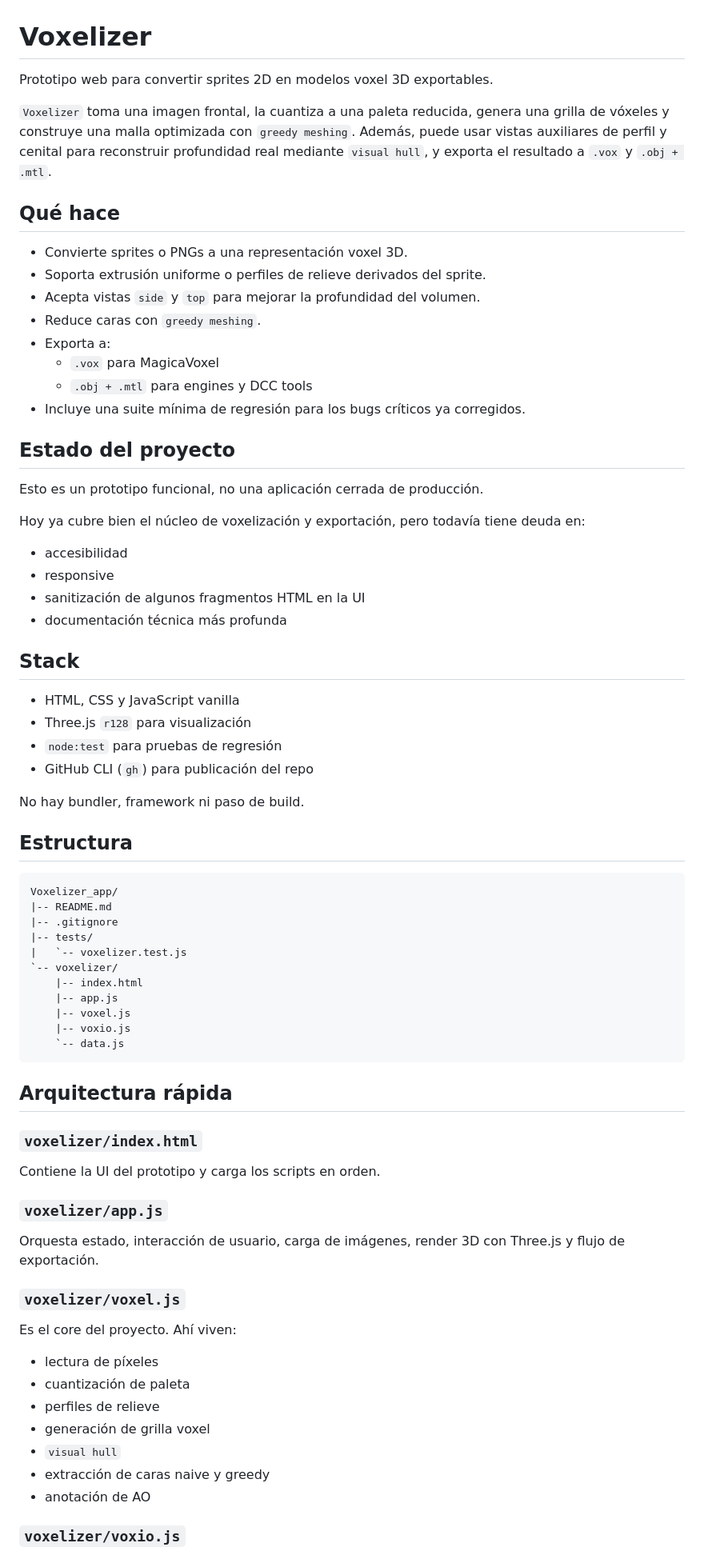
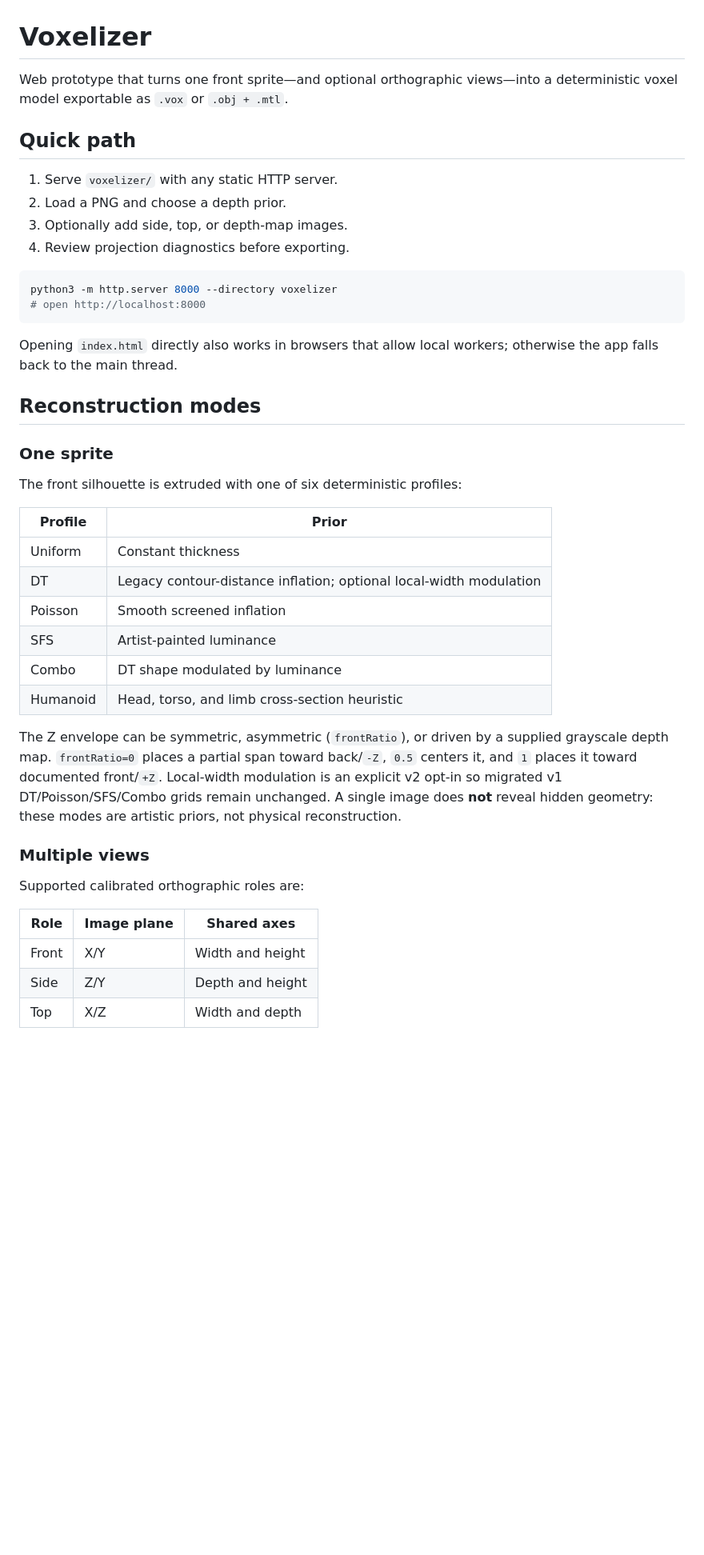
Before and after one commit to NicoRuedaA/Voxelizer, a Markdown page: README.md, the part around one of its changes. Shown at 80% size. Rendered like a GitHub page; blank space fills up the shorter version.

Commit message:
docs: update voxel reconstruction guide

````diff
--- a/README.md
+++ b/README.md
@@ -1,77 +1,45 @@
 # Voxelizer
 
-Prototipo web para convertir sprites 2D en modelos voxel 3D exportables.
+Web prototype that turns one front sprite—and optional orthographic views—into a deterministic voxel model exportable as `.vox` or `.obj + .mtl`.
 
-`Voxelizer` toma una imagen frontal, la cuantiza a una paleta reducida, genera una grilla de vóxeles y construye una malla optimizada con `greedy meshing`. Además, puede usar vistas auxiliares de perfil y cenital para reconstruir profundidad real mediante `visual hull`, y exporta el resultado a `.vox` y `.obj + .mtl`.
+## Quick path
 
-## Qué hace
+1. Serve `voxelizer/` with any static HTTP server.
+2. Load a PNG and choose a depth prior.
+3. Optionally add side, top, or depth-map images.
+4. Review projection diagnostics before exporting.
 
-- Convierte sprites o PNGs a una representación voxel 3D.
-- Soporta extrusión uniforme o perfiles de relieve derivados del sprite.
-- Acepta vistas `side` y `top` para mejorar la profundidad del volumen.
-- Reduce caras con `greedy meshing`.
-- Exporta a:
-  - `.vox` para MagicaVoxel
-  - `.obj + .mtl` para engines y DCC tools
-- Incluye una suite mínima de regresión para los bugs críticos ya corregidos.
-
-## Estado del proyecto
-
-Esto es un prototipo funcional, no una aplicación cerrada de producción.
-
-Hoy ya cubre bien el núcleo de voxelización y exportación, pero todavía tiene deuda en:
-
-- accesibilidad
-- responsive
-- sanitización de algunos fragmentos HTML en la UI
-- documentación técnica más profunda
-
-## Stack
-
-- HTML, CSS y JavaScript vanilla
-- Three.js `r128` para visualización
-- `node:test` para pruebas de regresión
-- GitHub CLI (`gh`) para publicación del repo
-
-No hay bundler, framework ni paso de build.
-
-## Estructura
-
-```text
-Voxelizer_app/
-|-- README.md
-|-- .gitignore
-|-- tests/
-|   `-- voxelizer.test.js
-`-- voxelizer/
-    |-- index.html
-    |-- app.js
-    |-- voxel.js
-    |-- voxio.js
-    `-- data.js
+```bash
+python3 -m http.server 8000 --directory voxelizer
+# open http://localhost:8000
 ```
 
-## Arquitectura rápida
+Opening `index.html` directly also works in browsers that allow local workers; otherwise the app falls back to the main thread.
 
-### `voxelizer/index.html`
+## Reconstruction modes
 
-Contiene la UI del prototipo y carga los scripts en orden.
+### One sprite
 
-### `voxelizer/app.js`
+The front silhouette is extruded with one of six deterministic profiles:
 
-Orquesta estado, interacción de usuario, carga de imágenes, render 3D con Three.js y flujo de exportación.
+| Profile | Prior |
+|---|---|
+| Uniform | Constant thickness |
+| DT | Legacy contour-distance inflation; optional local-width modulation |
+| Poisson | Smooth screened inflation |
+| SFS | Artist-painted luminance |
+| Combo | DT shape modulated by luminance |
+| Humanoid | Head, torso, and limb cross-section heuristic |
 
-### `voxelizer/voxel.js`
+The Z envelope can be symmetric, asymmetric (`frontRatio`), or driven by a supplied grayscale depth map. `frontRatio=0` places a partial span toward back/`-Z`, `0.5` centers it, and `1` places it toward documented front/`+Z`. Local-width modulation is an explicit v2 opt-in so migrated v1 DT/Poisson/SFS/Combo grids remain unchanged. A single image does **not** reveal hidden geometry: these modes are artistic priors, not physical reconstruction.
 
-Es el core del proyecto. Ahí viven:
+### Multiple views
 
-- lectura de píxeles
-- cuantización de paleta
-- perfiles de relieve
-- generación de grilla voxel
-- `visual hull`
-- extracción de caras naive y greedy
-- anotación de AO
+Supported calibrated orthographic roles are:
 
-### `voxelizer/voxio.js`
+| Role | Image plane | Shared axes |
+|---|---|---|
+| Front | X/Y | Width and height |
+| Side | Z/Y | Depth and height |
+| Top | X/Z | Width and depth |
 
````
Also changed, not shown: other parts of README.md (+78 -67 lines), docs/PLAN_GENERACION_3D.md (+129 -295 lines).
